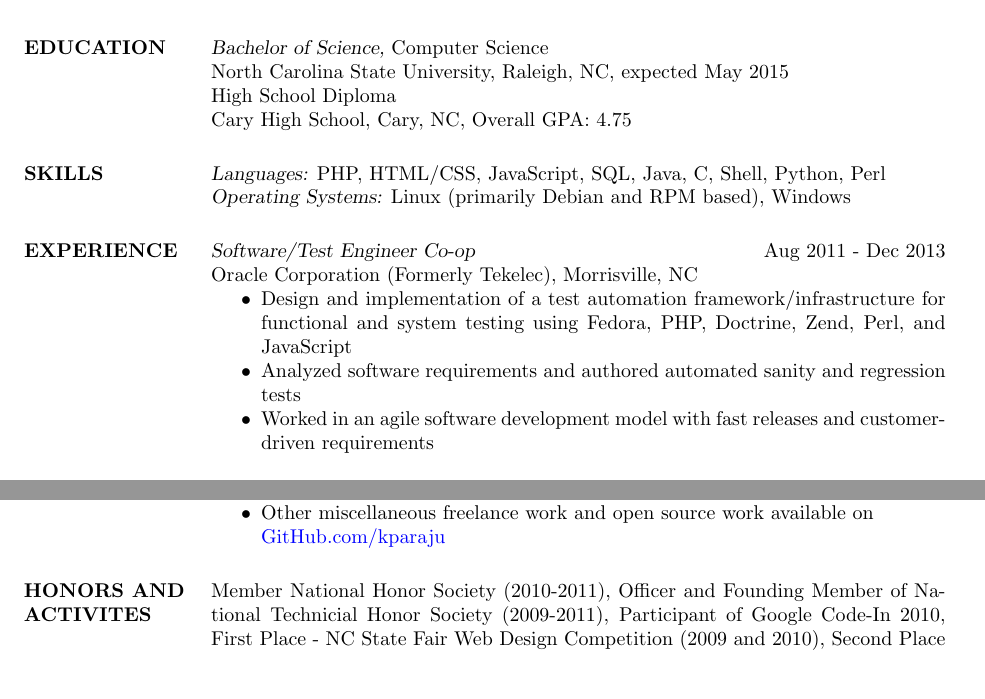
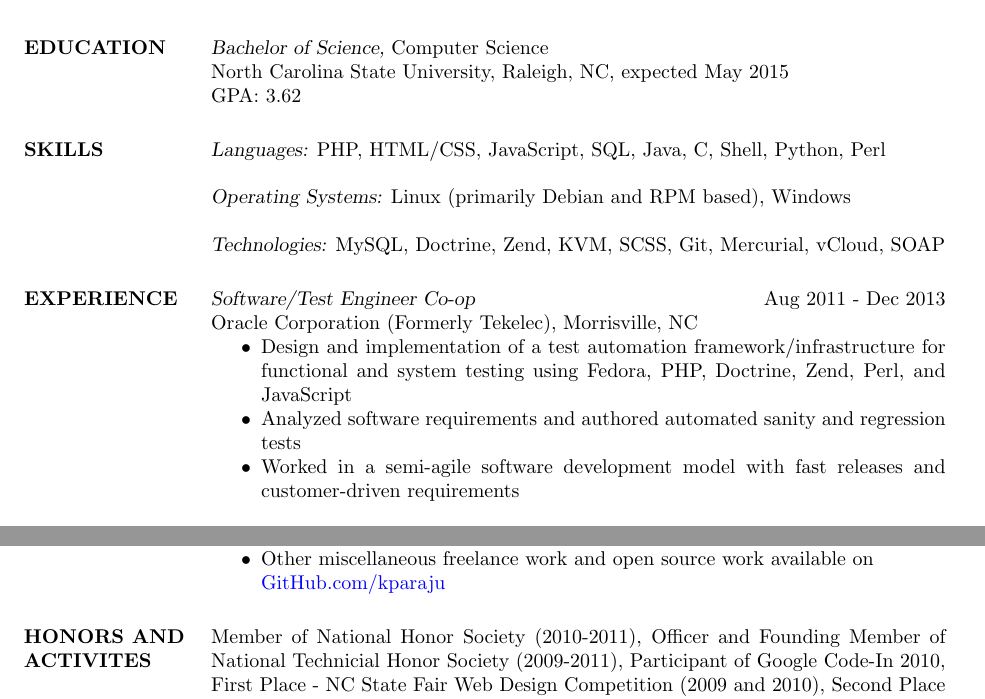
Before and after one commit to kparaju/kparaju.github.com, a LaTeX CV (resume.tex): two parts of the page, joined at a grey line, cut so that both start at the same text, the shorter picture padded with empty space. Compiled offline with pdfLaTeX.

Commit message:
Finishing touches

```diff
--- a/resume.tex
+++ b/resume.tex
@@ -21,14 +21,13 @@
 
 \section{EDUCATION} {\sl Bachelor of Science,} Computer Science\\
                 North Carolina State University, Raleigh, NC,
-                expected May 2015\\
-                High School Diploma\\
-                Cary High School, Cary, NC, Overall GPA: 4.75
-
+                expected May 2015 \\
+                GPA: 3.62
 
 \section{SKILLS} {\sl Languages:} PHP, HTML/CSS, JavaScript, SQL,
-                Java, C, Shell, Python, Perl \\
-                {\sl Operating Systems:} Linux (primarily Debian and RPM based), Windows
+                Java, C, Shell, Python, Perl \\\\
+                {\sl Operating Systems:} Linux (primarily Debian and RPM based), Windows \\\\
+                {\sl Technologies:} MySQL, Doctrine, Zend, KVM, SCSS, Git, Mercurial, vCloud, SOAP
 
 
 \section{EXPERIENCE}
@@ -41,7 +40,7 @@
                 \item
                   Analyzed software requirements and authored automated sanity and regression tests
                 \item
-                  Worked in an agile software development model with fast releases and customer-driven requirements
+                  Worked in a semi-agile software development model with fast releases and customer-driven requirements
                 \end{itemize}
 
                 {\sl Systems Development Intern} \hfill Summer 2010 - Summer 2011 \\
@@ -71,12 +70,11 @@
 
 
 \section{HONORS AND \\ ACTIVITES}
-            Member National Honor Society (2010-2011),
+            Member of National Honor Society (2010-2011),
             Officer and Founding Member of National Technicial Honor Society (2009-2011),
             Participant of Google Code-In 2010,
             First Place - NC State Fair Web Design Competition (2009 and 2010),
-            Second Place - NC State Fair Web Design Competition (2008),
-
+            Second Place - NC State Fair Web Design Competition (2008)
 
 \end{resume}
 \end{document}
```
Also changed, not shown: resume.pdf.
